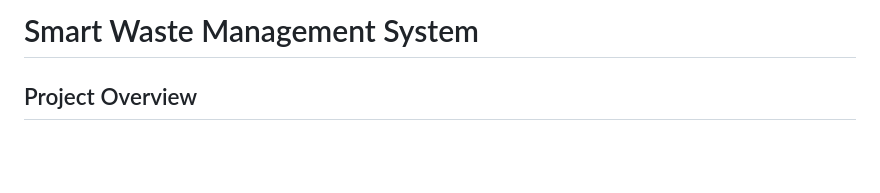
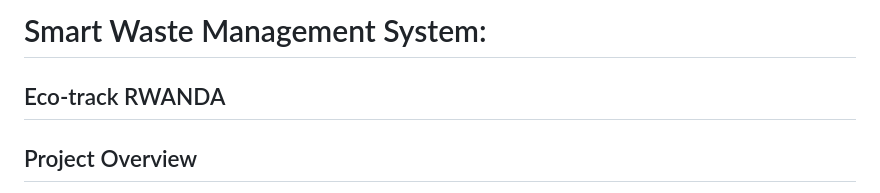
Before and after one commit to alain-michael/EcoTrack-Rwanda, a Markdown page: README.md, the part around the change. GitHub-like rendering; blank space fills up the shorter version.

```diff
--- a/README.md
+++ b/README.md
@@ -1,4 +1,5 @@
-# Smart Waste Management System
+# Smart Waste Management System:
+## Eco-track RWANDA
 
 ## Project Overview
 This project is the final assignment for the Enterprise Web Development course, aimed at developing an innovative web application to solve real-world problems. Our project is a Smart Waste Management System designed to enhance waste collection, recycling, and resource management through intelligent technologies. The system supports three primary user roles: Household Users, Waste Collection Services, and Administrators.
```
